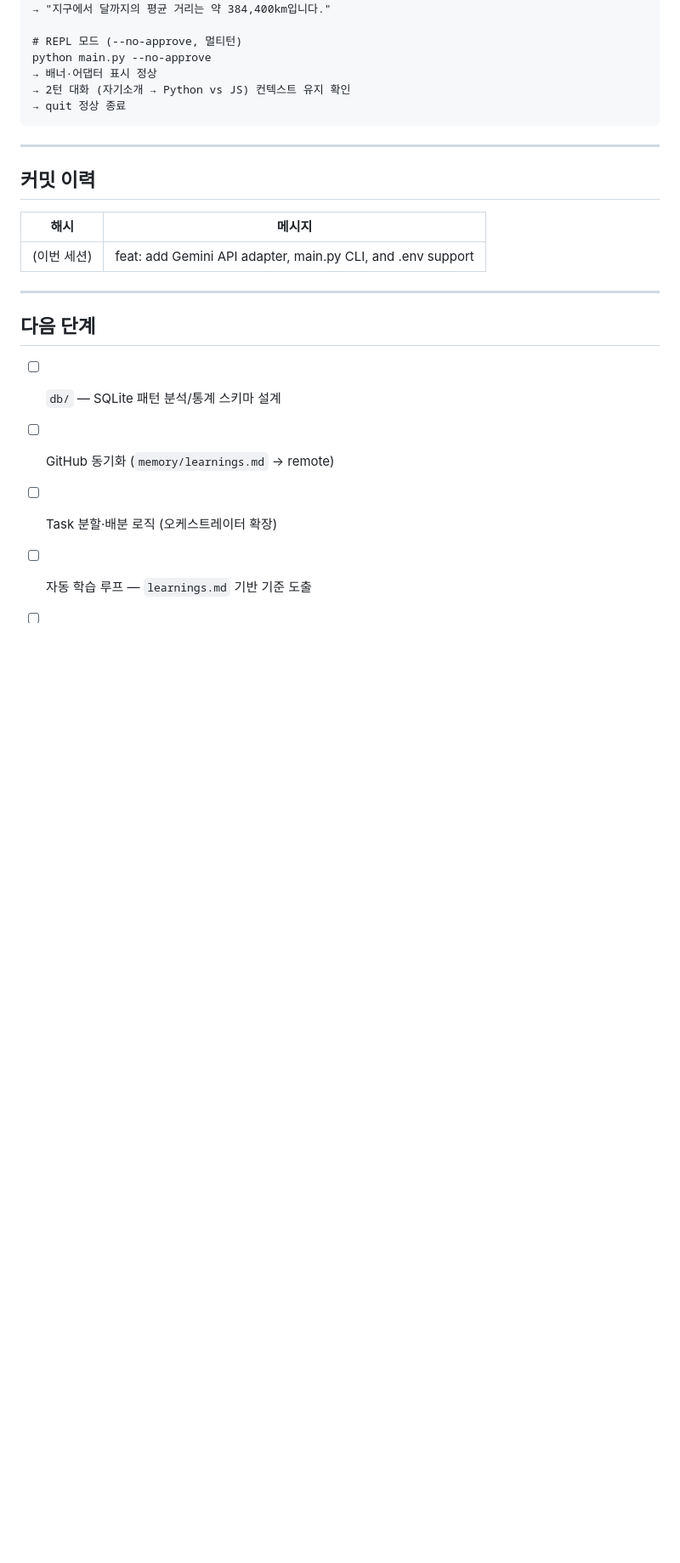
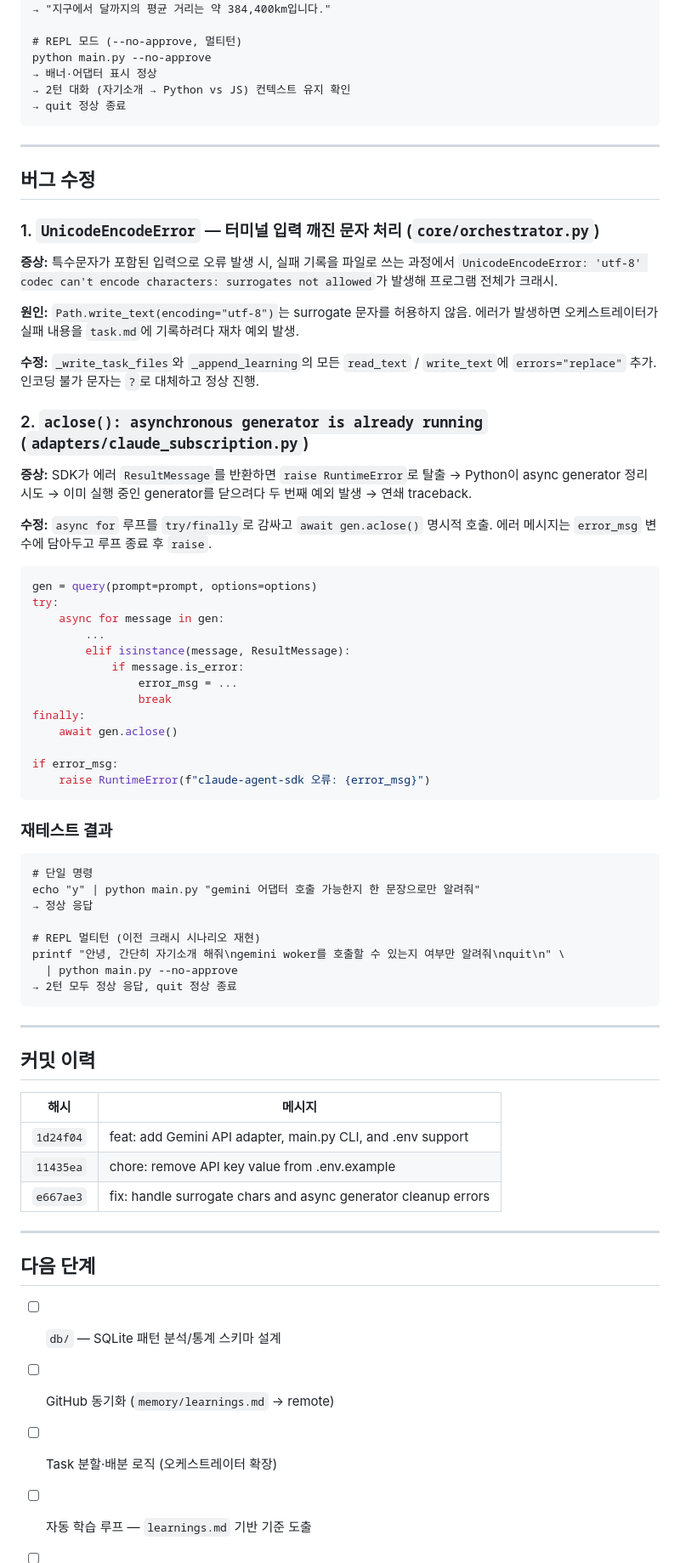
Before and after one commit to onmiso-hash/namu-agent, a Markdown page: memory/session_20260624.md, the part around the change. Shown at 85% size. Drawn GitHub-style; blank space fills up the shorter version.

Commit message:
docs: update session_20260624 with bug fix records
Co-Authored-By: Claude Sonnet 4.6 <noreply@anthropic.com>

````diff
--- a/memory/session_20260624.md
+++ b/memory/session_20260624.md
@@ -138,11 +138,64 @@ python main.py --no-approve
 
 ---
 
+## 버그 수정
+
+### 1. `UnicodeEncodeError` — 터미널 입력 깨진 문자 처리 (`core/orchestrator.py`)
+
+**증상:** 특수문자가 포함된 입력으로 오류 발생 시, 실패 기록을 파일로 쓰는 과정에서
+`UnicodeEncodeError: 'utf-8' codec can't encode characters: surrogates not allowed`가 발생해 프로그램 전체가 크래시.
+
+**원인:** `Path.write_text(encoding="utf-8")`는 surrogate 문자를 허용하지 않음.
+에러가 발생하면 오케스트레이터가 실패 내용을 `task.md`에 기록하려다 재차 예외 발생.
+
+**수정:** `_write_task_files`와 `_append_learning`의 모든 `read_text` / `write_text`에 `errors="replace"` 추가.
+인코딩 불가 문자는 `?`로 대체하고 정상 진행.
+
+### 2. `aclose(): asynchronous generator is already running` (`adapters/claude_subscription.py`)
+
+**증상:** SDK가 에러 `ResultMessage`를 반환하면 `raise RuntimeError`로 탈출 → Python이 async generator 정리 시도 →
+이미 실행 중인 generator를 닫으려다 두 번째 예외 발생 → 연쇄 traceback.
+
+**수정:** `async for` 루프를 `try/finally`로 감싸고 `await gen.aclose()` 명시적 호출.
+에러 메시지는 `error_msg` 변수에 담아두고 루프 종료 후 `raise`.
+
+```python
+gen = query(prompt=prompt, options=options)
+try:
+    async for message in gen:
+        ...
+        elif isinstance(message, ResultMessage):
+            if message.is_error:
+                error_msg = ...
+                break
+finally:
+    await gen.aclose()
+
+if error_msg:
+    raise RuntimeError(f"claude-agent-sdk 오류: {error_msg}")
+```
+
+### 재테스트 결과
+```
+# 단일 명령
+echo "y" | python main.py "gemini 어댑터 호출 가능한지 한 문장으로만 알려줘"
+→ 정상 응답
+
+# REPL 멀티턴 (이전 크래시 시나리오 재현)
+printf "안녕, 간단히 자기소개 해줘\ngemini woker를 호출할 수 있는지 여부만 알려줘\nquit\n" \
+  | python main.py --no-approve
+→ 2턴 모두 정상 응답, quit 정상 종료
+```
+
+---
+
 ## 커밋 이력
 
 | 해시 | 메시지 |
 |------|--------|
-| (이번 세션) | feat: add Gemini API adapter, main.py CLI, and .env support |
+| `1d24f04` | feat: add Gemini API adapter, main.py CLI, and .env support |
+| `11435ea` | chore: remove API key value from .env.example |
+| `e667ae3` | fix: handle surrogate chars and async generator cleanup errors |
 
 ---
 
````
